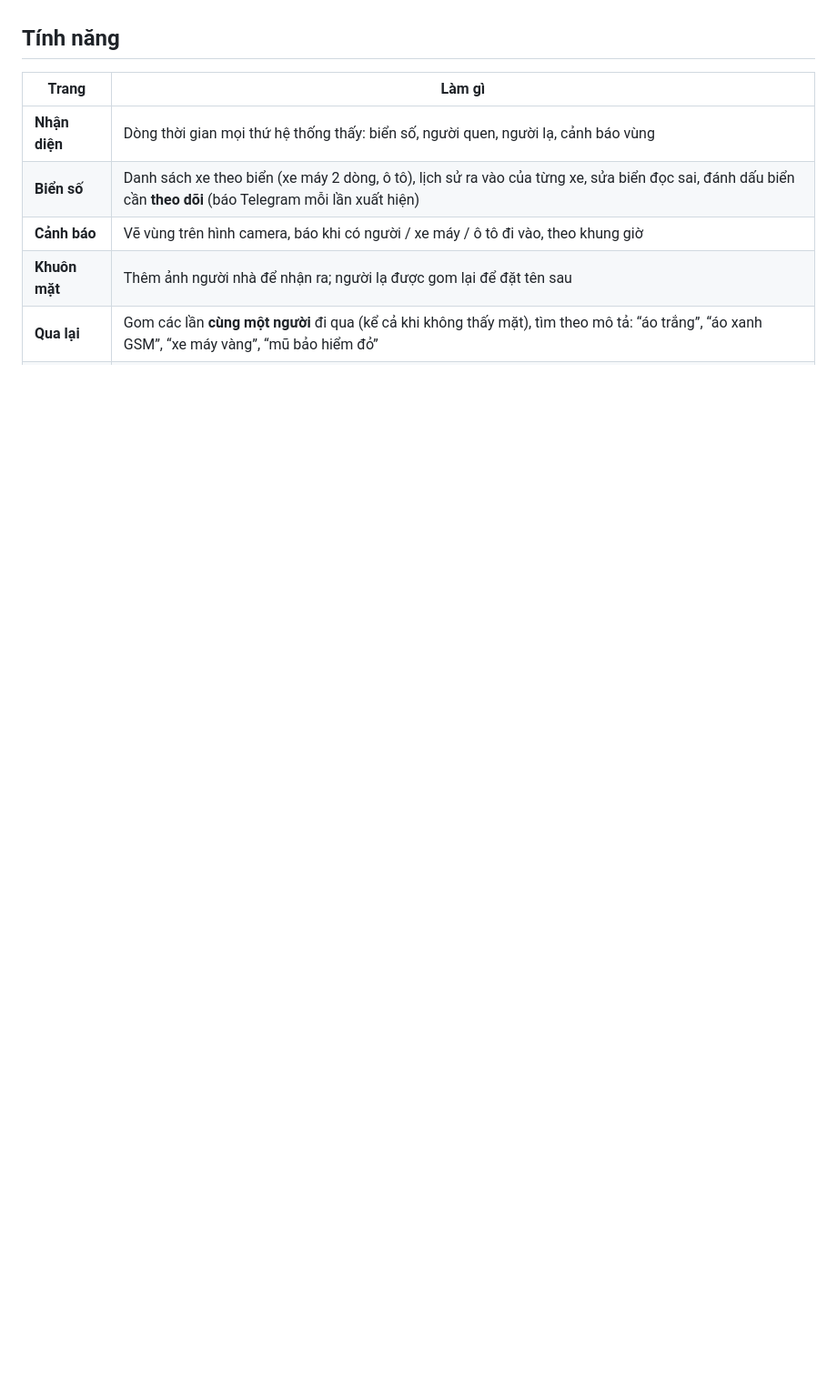
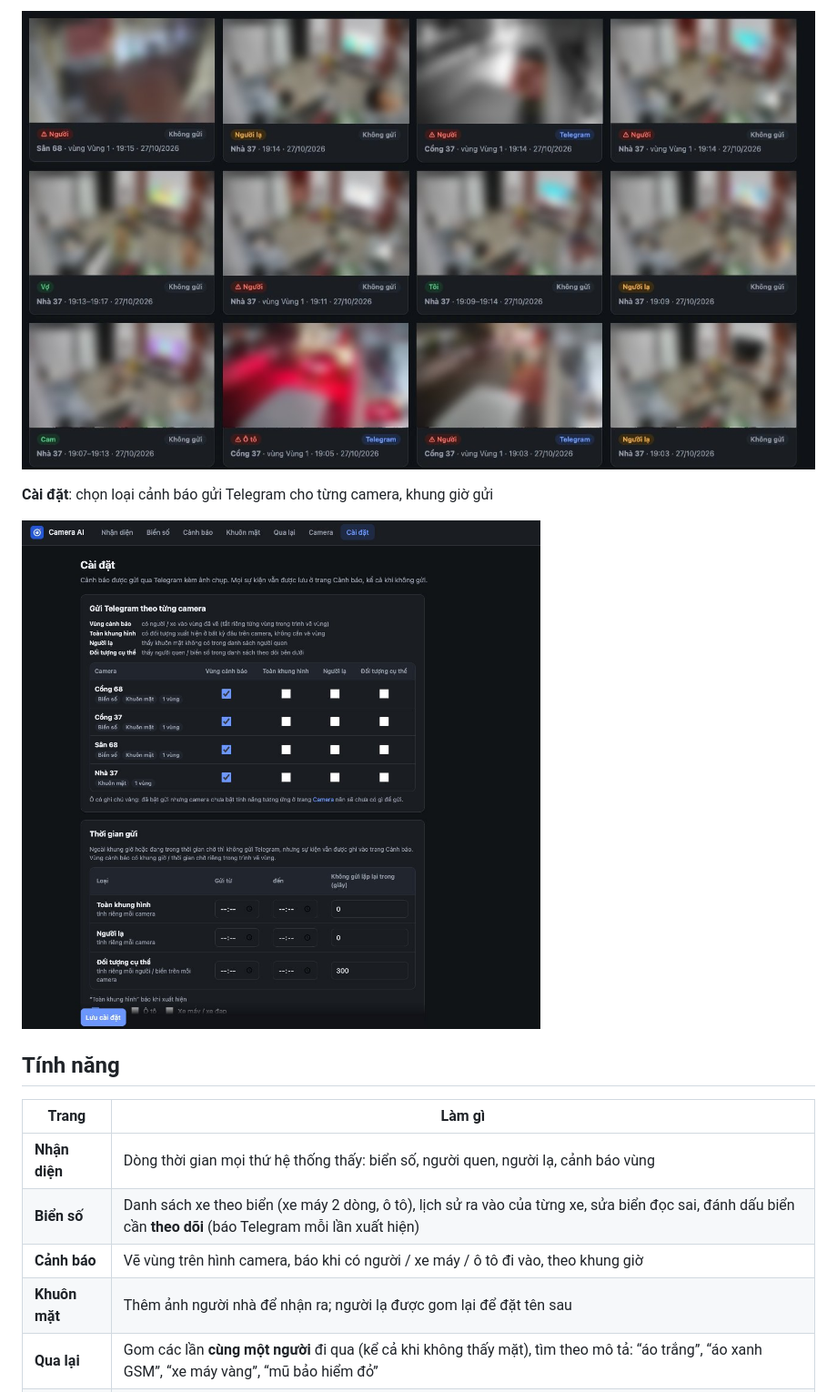
Before and after one commit to tomdo199127/camera-ai-vn, a Markdown page: README.md, the part around one of its changes. Shown at 91% size. Rendered like a GitHub page; pictures changed too: docs/screenshots/cai-dat.jpg (added), docs/screenshots/canh-bao.jpg (added); blank space fills up the shorter version.

Commit message:
README: ảnh màn hình demo (biển số che một nửa, ảnh cảnh báo làm mờ)
Co-Authored-By: Claude Opus 5.5 <noreply@anthropic.com>

```diff
--- a/README.md
+++ b/README.md
@@ -6,3 +21,8 @@ Mọi xử lý hình ảnh chạy trên máy của bạn. AI trên mạng (OpenR
+![Trang Cảnh báo](docs/screenshots/canh-bao.jpg)
+
+**Cài đặt**: chọn loại cảnh báo gửi Telegram cho từng camera, khung giờ gửi
+
+![Trang Cài đặt](docs/screenshots/cai-dat.jpg)
 
 ## Tính năng
 
```
Also changed, not shown: other parts of README.md (+15 -0 lines), docs/screenshots/bien-so.jpg (added), docs/screenshots/chi-tiet-bien-so.jpg (added).
